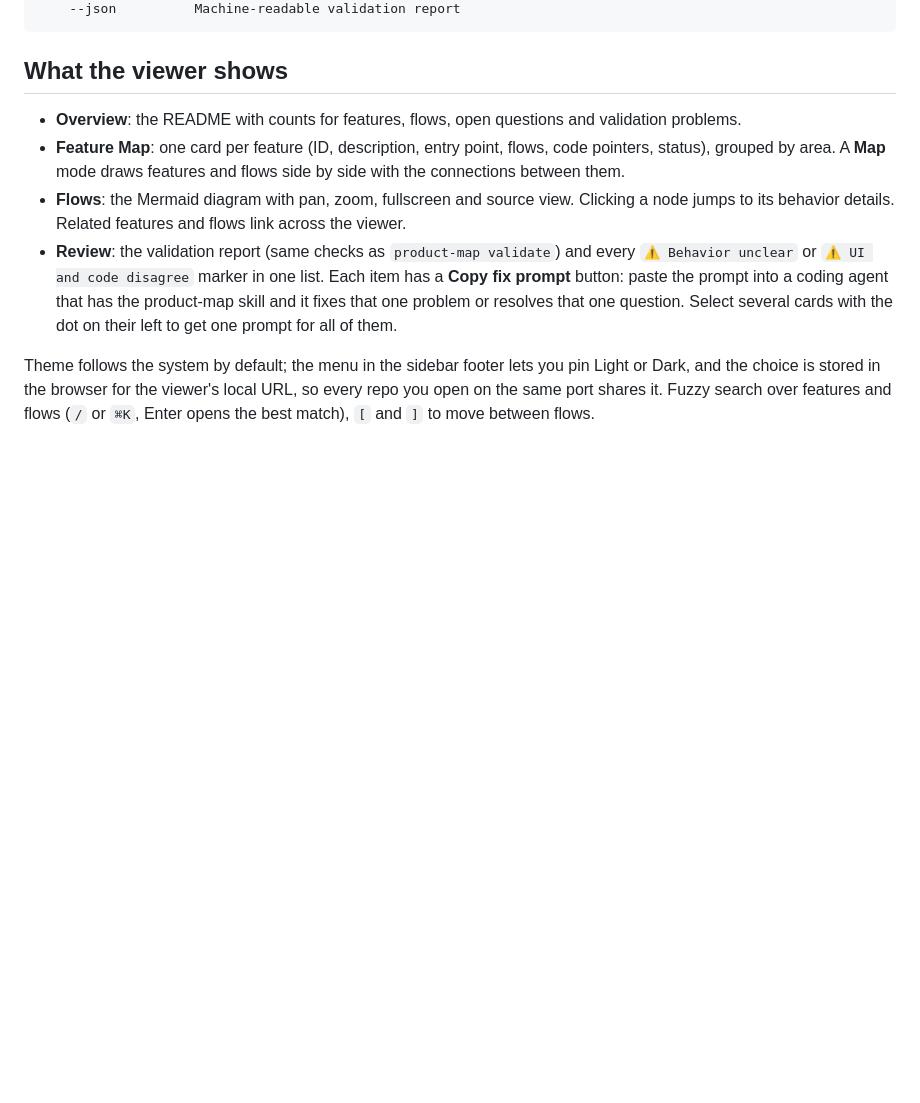
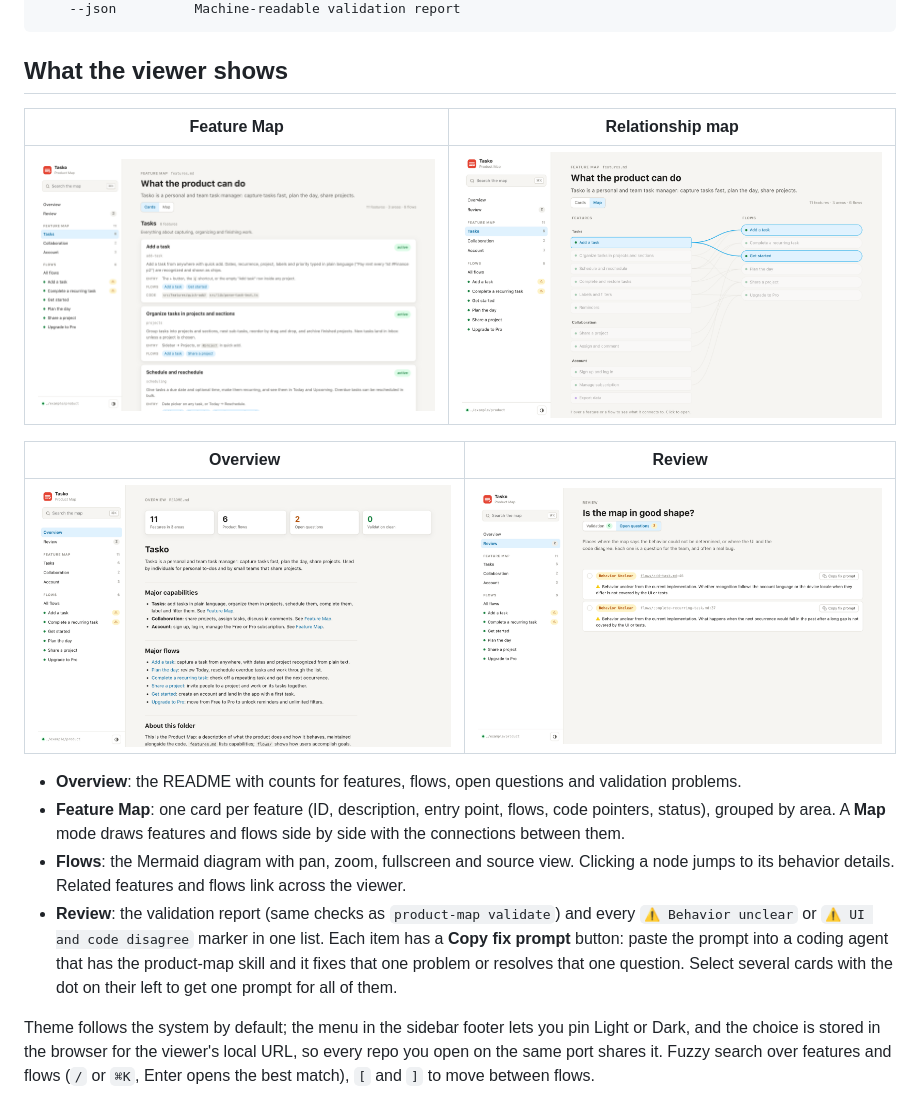
Before and after one commit to nuthinking/product-map-viewer, a Markdown page: README.md, the part around the change printed below. Drawn GitHub-style; pictures changed too: docs/screenshots/feature-map.png (added), docs/screenshots/overview.png (added), docs/screenshots/relationship-map.png (added); blank space fills up the shorter version.

Commit message:
Added screenshots

```diff
--- a/README.md
+++ b/README.md
@@ -59,6 +61,15 @@ dir                 Path to the Product Map folder. Defaults to ./product,
 
 ## What the viewer shows
 
+| Feature Map | Relationship map |
+|---|---|
+| ![Feature cards grouped by area](https://raw.githubusercontent.com/nuthinking/product-map-viewer/main/docs/screenshots/feature-map.png) | ![Features and flows side by side with their connections](https://raw.githubusercontent.com/nuthinking/product-map-viewer/main/docs/screenshots/relationship-map.png) |
+
+| Overview | Review |
+|---|---|
+| ![The README with counts for features, flows and open questions](https://raw.githubusercontent.com/nuthinking/product-map-viewer/main/docs/screenshots/overview.png) | ![Open questions with copy-prompt buttons](https://raw.githubusercontent.com/nuthinking/product-map-viewer/main/docs/screenshots/review.png) |
+
+
 - **Overview**: the README with counts for features, flows, open questions and validation problems.
 - **Feature Map**: one card per feature (ID, description, entry point, flows, code pointers, status), grouped by area. A **Map** mode draws features and flows side by side with the connections between them.
 - **Flows**: the Mermaid diagram with pan, zoom, fullscreen and source view. Clicking a node jumps to its behavior details. Related features and flows link across the viewer.
```
Also changed, not shown: other parts of README.md (+2 -0 lines), docs/screenshots/flow.png (added).
